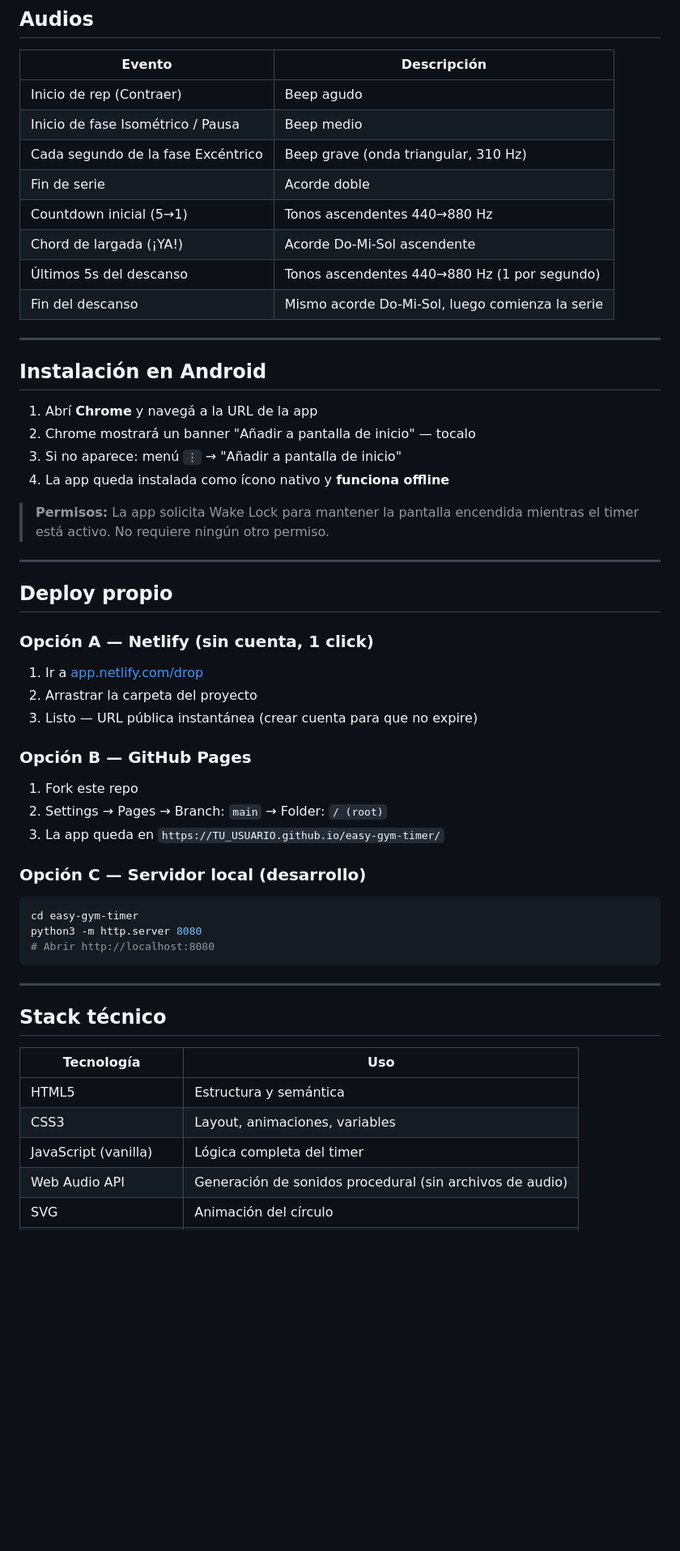
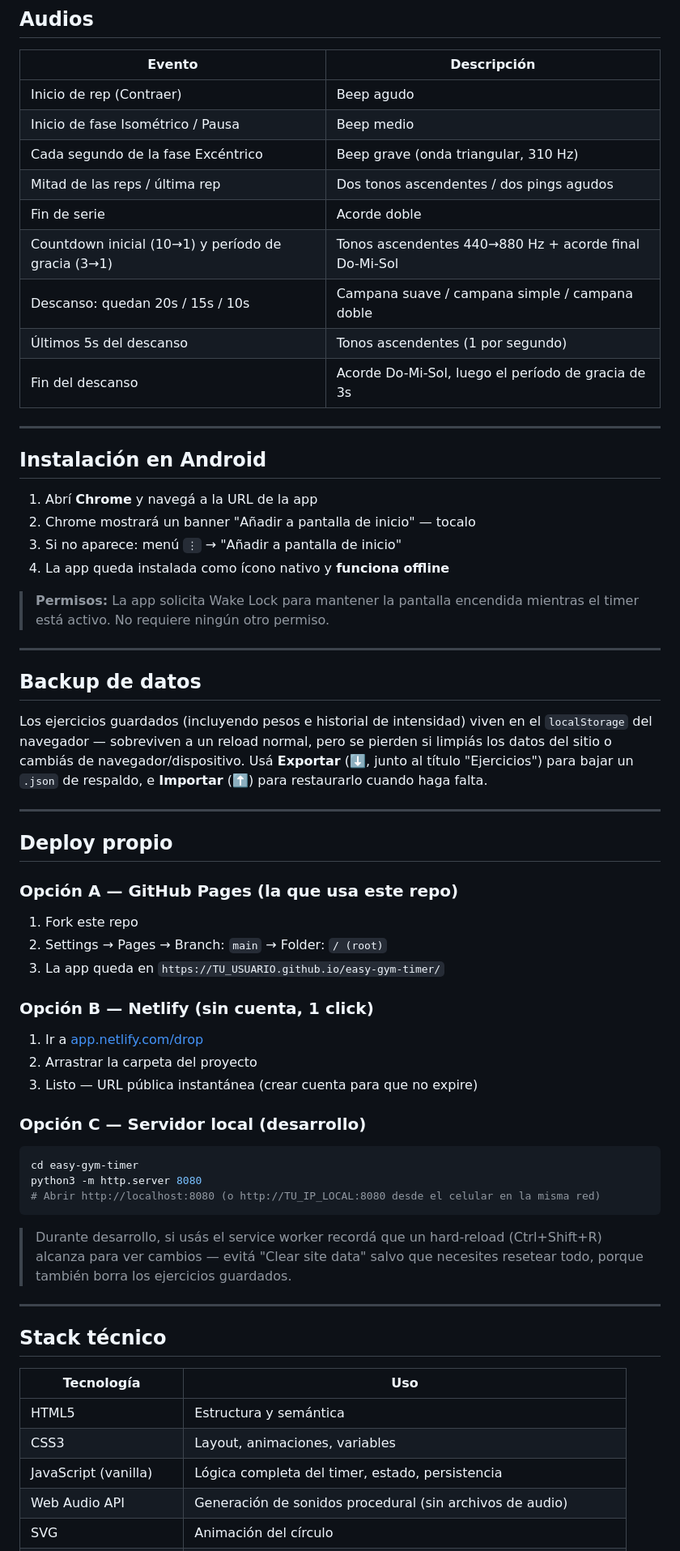
Before and after one commit to syncev/easy-gym-timer, a Markdown page: README.md, the part around one of its changes. Shown at 81% size. GitHub-like rendering; blank space fills up the shorter version.

````diff
--- a/README.md
+++ b/README.md
@@ -130,11 +112,12 @@ Todos los parámetros se configuran en la pantalla principal antes de iniciar:
 | Inicio de rep (Contraer) | Beep agudo |
 | Inicio de fase Isométrico / Pausa | Beep medio |
 | Cada segundo de la fase Excéntrico | Beep grave (onda triangular, 310 Hz) |
+| Mitad de las reps / última rep | Dos tonos ascendentes / dos pings agudos |
 | Fin de serie | Acorde doble |
-| Countdown inicial (5→1) | Tonos ascendentes 440→880 Hz |
-| Chord de largada (¡YA!) | Acorde Do-Mi-Sol ascendente |
-| Últimos 5s del descanso | Tonos ascendentes 440→880 Hz (1 por segundo) |
-| Fin del descanso | Mismo acorde Do-Mi-Sol, luego comienza la serie |
+| Countdown inicial (10→1) y período de gracia (3→1) | Tonos ascendentes 440→880 Hz + acorde final Do-Mi-Sol |
+| Descanso: quedan 20s / 15s / 10s | Campana suave / campana simple / campana doble |
+| Últimos 5s del descanso | Tonos ascendentes (1 por segundo) |
+| Fin del descanso | Acorde Do-Mi-Sol, luego el período de gracia de 3s |
 
 ---
 
@@ -149,24 +132,32 @@ Todos los parámetros se configuran en la pantalla principal antes de iniciar:
 
 ---
 
+## Backup de datos
+
+Los ejercicios guardados (incluyendo pesos e historial de intensidad) viven en el `localStorage` del navegador — sobreviven a un reload normal, pero se pierden si limpiás los datos del sitio o cambiás de navegador/dispositivo. Usá **Exportar** (⬇️, junto al título "Ejercicios") para bajar un `.json` de respaldo, e **Importar** (⬆️) para restaurarlo cuando haga falta.
+
+---
+
 ## Deploy propio
 
-### Opción A — Netlify (sin cuenta, 1 click)
+### Opción A — GitHub Pages (la que usa este repo)
+1. Fork este repo
+2. Settings → Pages → Branch: `main` → Folder: `/ (root)`
+3. La app queda en `https://TU_USUARIO.github.io/easy-gym-timer/`
+
+### Opción B — Netlify (sin cuenta, 1 click)
 1. Ir a [app.netlify.com/drop](https://app.netlify.com/drop)
 2. Arrastrar la carpeta del proyecto
 3. Listo — URL pública instantánea (crear cuenta para que no expire)
-
-### Opción B — GitHub Pages
-1. Fork este repo
-2. Settings → Pages → Branch: `main` → Folder: `/ (root)`
-3. La app queda en `https://TU_USUARIO.github.io/easy-gym-timer/`
 
 ### Opción C — Servidor local (desarrollo)
 ```bash
 cd easy-gym-timer
 python3 -m http.server 8080
-# Abrir http://localhost:8080
+# Abrir http://localhost:8080 (o http://TU_IP_LOCAL:8080 desde el celular en la misma red)
 ```
+
+> Durante desarrollo, si usás el service worker recordá que un hard-reload (Ctrl+Shift+R) alcanza para ver cambios — evitá "Clear site data" salvo que necesites resetear todo, porque también borra los ejercicios guardados.
 
 ---
 
@@ -176,7 +167,7 @@ python3 -m http.server 8080
 |---|---|
 | HTML5 | Estructura y semántica |
 | CSS3 | Layout, animaciones, variables |
-| JavaScript (vanilla) | Lógica completa del timer |
+| JavaScript (vanilla) | Lógica completa del timer, estado, persistencia |
 | Web Audio API | Generación de sonidos procedural (sin archivos de audio) |
 | SVG | Animación del círculo |
 | Service Worker | Caché offline |
````
Also changed, not shown: other parts of README.md (+68 -84 lines).
